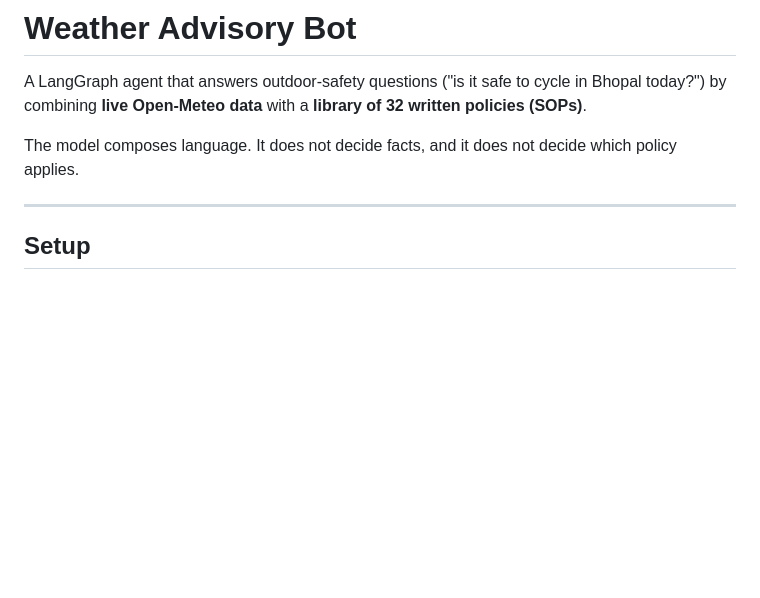
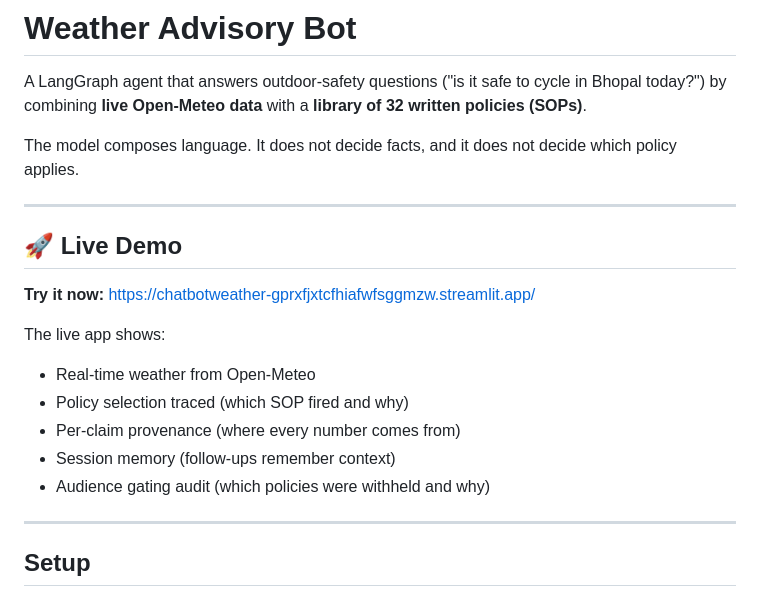
Before and after one commit to sriram320/CHATBOT_WEATHER, a Markdown page: README.md, the part around the change. Drawn GitHub-style; blank space fills up the shorter version.

Commit message:
Add live demo link to README
Point reviewers directly to the deployed Streamlit app at:
https://chatbotweather-gprxfjxtcfhiafwfsggmzw.streamlit.app/

Highlight what's visible in the live app: real-time weather, policy
selection trace, per-claim provenance, session memory, and audience
gating audit.

```diff
--- a/README.md
+++ b/README.md
@@ -3,6 +3,19 @@
 A LangGraph agent that answers outdoor-safety questions ("is it safe to cycle in Bhopal today?") by combining **live Open-Meteo data** with a **library of 32 written policies (SOPs)**.
 
 The model composes language. It does not decide facts, and it does not decide which policy applies.
+
+---
+
+## 🚀 Live Demo
+
+**Try it now:** https://chatbotweather-gprxfjxtcfhiafwfsggmzw.streamlit.app/
+
+The live app shows:
+- Real-time weather from Open-Meteo
+- Policy selection traced (which SOP fired and why)
+- Per-claim provenance (where every number comes from)
+- Session memory (follow-ups remember context)
+- Audience gating audit (which policies were withheld and why)
 
 ---
 
```
